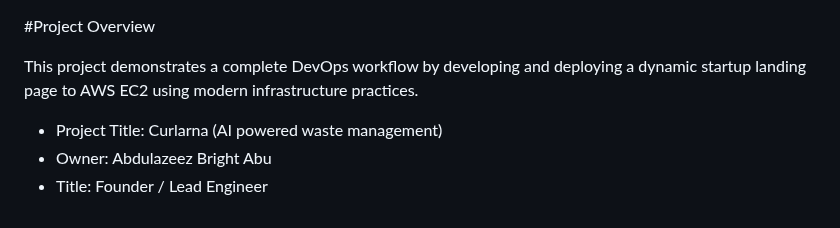
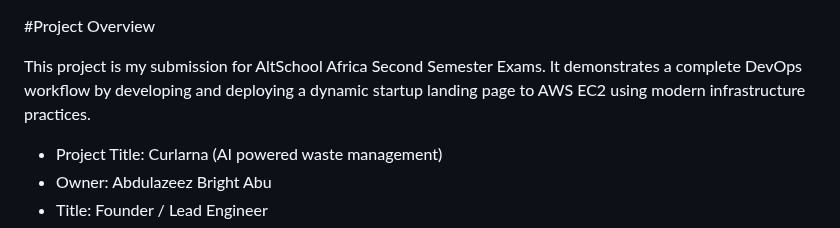
Before and after one commit to BrightDev10-Cloud/curlarna, a Markdown page: README.md, the part around one of its changes. Rendered like a GitHub page.

```diff
--- a/README.md
+++ b/README.md
@@ -1,6 +1,6 @@
 #Project Overview
 
-This project demonstrates a complete DevOps workflow by developing and deploying a dynamic startup landing page to AWS EC2 using modern infrastructure practices.
+This project is my submission for AltSchool Africa Second Semester Exams. It demonstrates a complete DevOps workflow by developing and deploying a dynamic startup landing page to AWS EC2 using modern infrastructure practices.
 
 - Project Title: Curlarna (AI powered waste management)
 - Owner: Abdulazeez Bright Abu
```
Also changed, not shown: other parts of README.md (+2 -0 lines).
